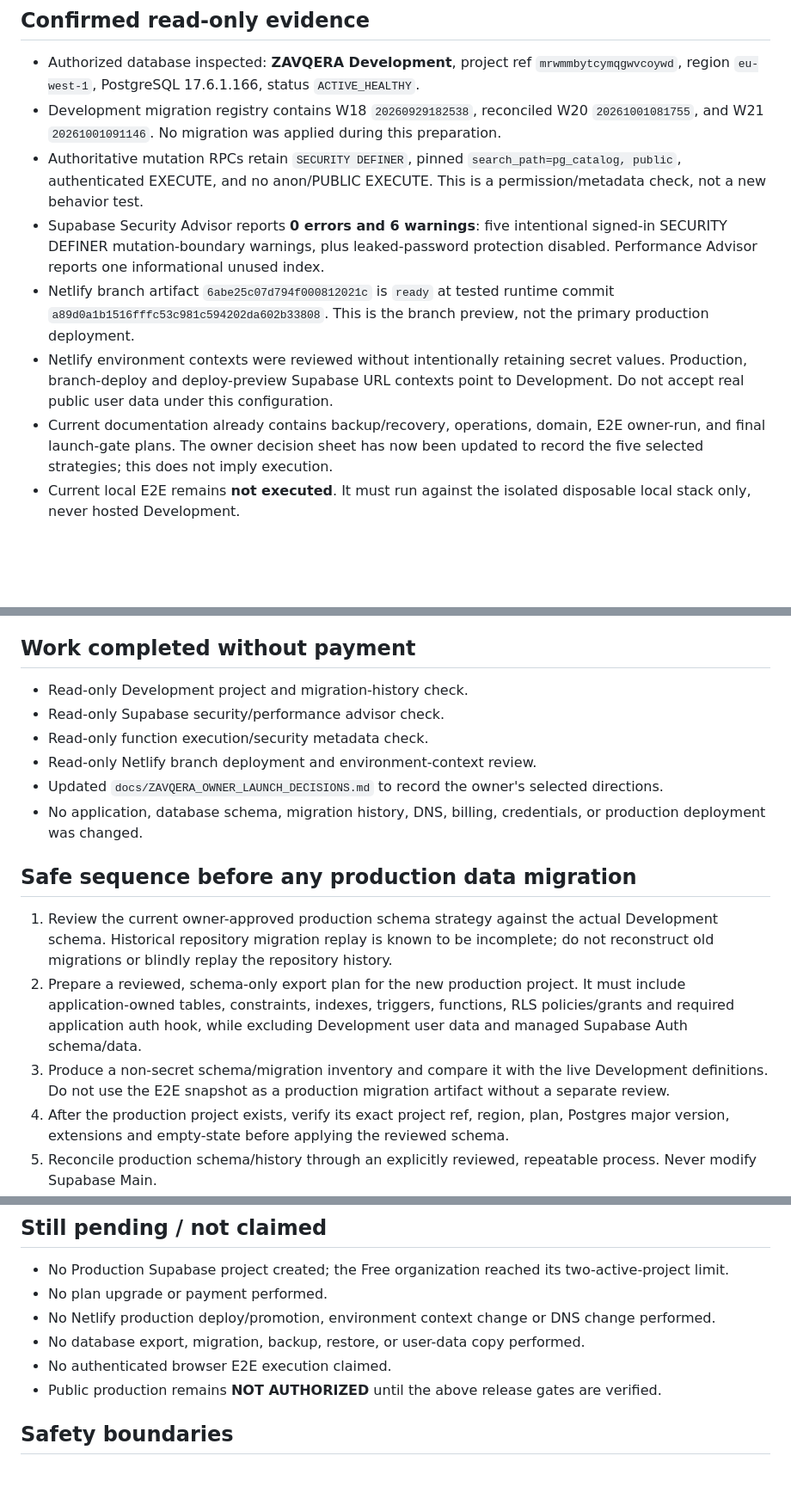
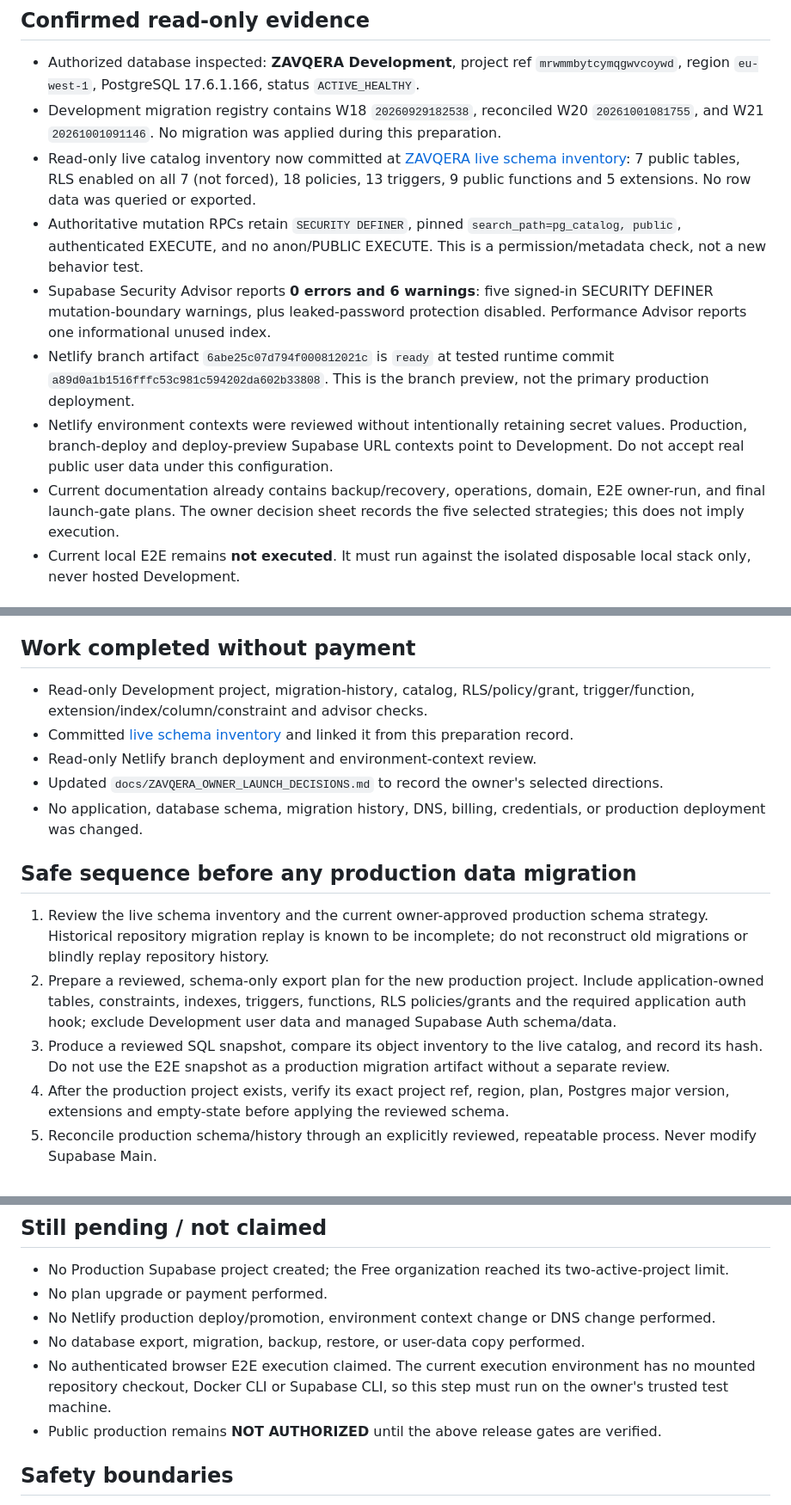
Before and after one commit to abdalrhmanata-gif/Nexo, a Markdown page: docs/ZAVQERA_PREPAYMENT_PREPARATION.md, 3 parts joined by grey strips. Shown at 86% size. Rendered like a GitHub page; blank space fills up the shorter version.

Commit message:
docs(launch): link verified live schema inventory

```diff
--- a/docs/ZAVQERA_PREPAYMENT_PREPARATION.md
+++ b/docs/ZAVQERA_PREPAYMENT_PREPARATION.md
@@ -7,11 +7,12 @@
 
 - Authorized database inspected: **ZAVQERA Development**, project ref `mrwmmbytcymqgwvcoywd`, region `eu-west-1`, PostgreSQL 17.6.1.166, status `ACTIVE_HEALTHY`.
 - Development migration registry contains W18 `20260929182538`, reconciled W20 `20261001081755`, and W21 `20261001091146`. No migration was applied during this preparation.
+- Read-only live catalog inventory now committed at [ZAVQERA live schema inventory](ZAVQERA_LIVE_SCHEMA_INVENTORY_2026-10-01.md): 7 public tables, RLS enabled on all 7 (not forced), 18 policies, 13 triggers, 9 public functions and 5 extensions. No row data was queried or exported.
 - Authoritative mutation RPCs retain `SECURITY DEFINER`, pinned `search_path=pg_catalog, public`, authenticated EXECUTE, and no anon/PUBLIC EXECUTE. This is a permission/metadata check, not a new behavior test.
-- Supabase Security Advisor reports **0 errors and 6 warnings**: five intentional signed-in SECURITY DEFINER mutation-boundary warnings, plus leaked-password protection disabled. Performance Advisor reports one informational unused index.
+- Supabase Security Advisor reports **0 errors and 6 warnings**: five signed-in SECURITY DEFINER mutation-boundary warnings, plus leaked-password protection disabled. Performance Advisor reports one informational unused index.
 - Netlify branch artifact `6abe25c07d794f000812021c` is `ready` at tested runtime commit `a89d0a1b1516fffc53c981c594202da602b33808`. This is the branch preview, not the primary production deployment.
 - Netlify environment contexts were reviewed without intentionally retaining secret values. Production, branch-deploy and deploy-preview Supabase URL contexts point to Development. Do not accept real public user data under this configuration.
-- Current documentation already contains backup/recovery, operations, domain, E2E owner-run, and final launch-gate plans. The owner decision sheet has now been updated to record the five selected strategies; this does not imply execution.
+- Current documentation already contains backup/recovery, operations, domain, E2E owner-run, and final launch-gate plans. The owner decision sheet records the five selected strategies; this does not imply execution.
 - Current local E2E remains **not executed**. It must run against the isolated disposable local stack only, never hosted Development.
 
 ## Owner-selected strategies (execution pending)
@@ -24,18 +25,17 @@
 
 ## Work completed without payment
 
-- Read-only Development project and migration-history check.
-- Read-only Supabase security/performance advisor check.
-- Read-only function execution/security metadata check.
+- Read-only Development project, migration-history, catalog, RLS/policy/grant, trigger/function, extension/index/column/constraint and advisor checks.
+- Committed [live schema inventory](ZAVQERA_LIVE_SCHEMA_INVENTORY_2026-10-01.md) and linked it from this preparation record.
 - Read-only Netlify branch deployment and environment-context review.
 - Updated `docs/ZAVQERA_OWNER_LAUNCH_DECISIONS.md` to record the owner's selected directions.
 - No application, database schema, migration history, DNS, billing, credentials, or production deployment was changed.
 
 ## Safe sequence before any production data migration
 
-1. Review the current owner-approved production schema strategy against the actual Development schema. Historical repository migration replay is known to be incomplete; do not reconstruct old migrations or blindly replay the repository history.
-2. Prepare a reviewed, schema-only export plan for the new production project. It must include application-owned tables, constraints, indexes, triggers, functions, RLS policies/grants and required application auth hook, while excluding Development user data and managed Supabase Auth schema/data.
-3. Produce a non-secret schema/migration inventory and compare it with the live Development definitions. Do not use the E2E snapshot as a production migration artifact without a separate review.
+1. Review the live schema inventory and the current owner-approved production schema strategy. Historical repository migration replay is known to be incomplete; do not reconstruct old migrations or blindly replay repository history.
+2. Prepare a reviewed, schema-only export plan for the new production project. Include application-owned tables, constraints, indexes, triggers, functions, RLS policies/grants and the required application auth hook; exclude Development user data and managed Supabase Auth schema/data.
+3. Produce a reviewed SQL snapshot, compare its object inventory to the live catalog, and record its hash. Do not use the E2E snapshot as a production migration artifact without a separate review.
 4. After the production project exists, verify its exact project ref, region, plan, Postgres major version, extensions and empty-state before applying the reviewed schema.
 5. Reconcile production schema/history through an explicitly reviewed, repeatable process. Never modify Supabase Main.
 6. Create and privately verify the new project's publishable configuration. Update Netlify contexts only after confirming the exact target ref and completing the production smoke plan. Never place service-role keys or database passwords in `NEXT_PUBLIC_*`.
@@ -48,7 +48,7 @@
 - No plan upgrade or payment performed.
 - No Netlify production deploy/promotion, environment context change or DNS change performed.
 - No database export, migration, backup, restore, or user-data copy performed.
-- No authenticated browser E2E execution claimed.
+- No authenticated browser E2E execution claimed. The current execution environment has no mounted repository checkout, Docker CLI or Supabase CLI, so this step must run on the owner's trusted test machine.
 - Public production remains **NOT AUTHORIZED** until the above release gates are verified.
 
 ## Safety boundaries
```
